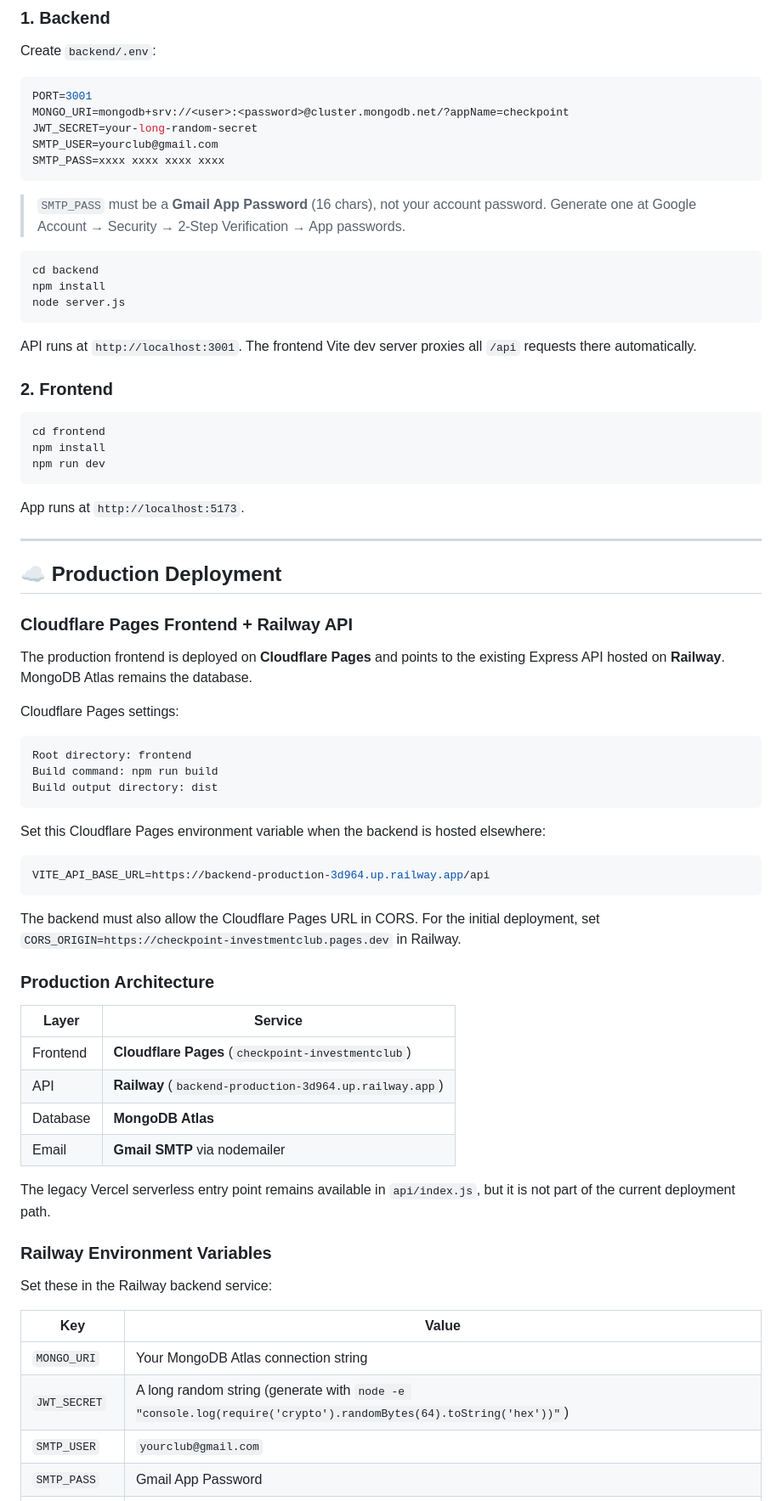
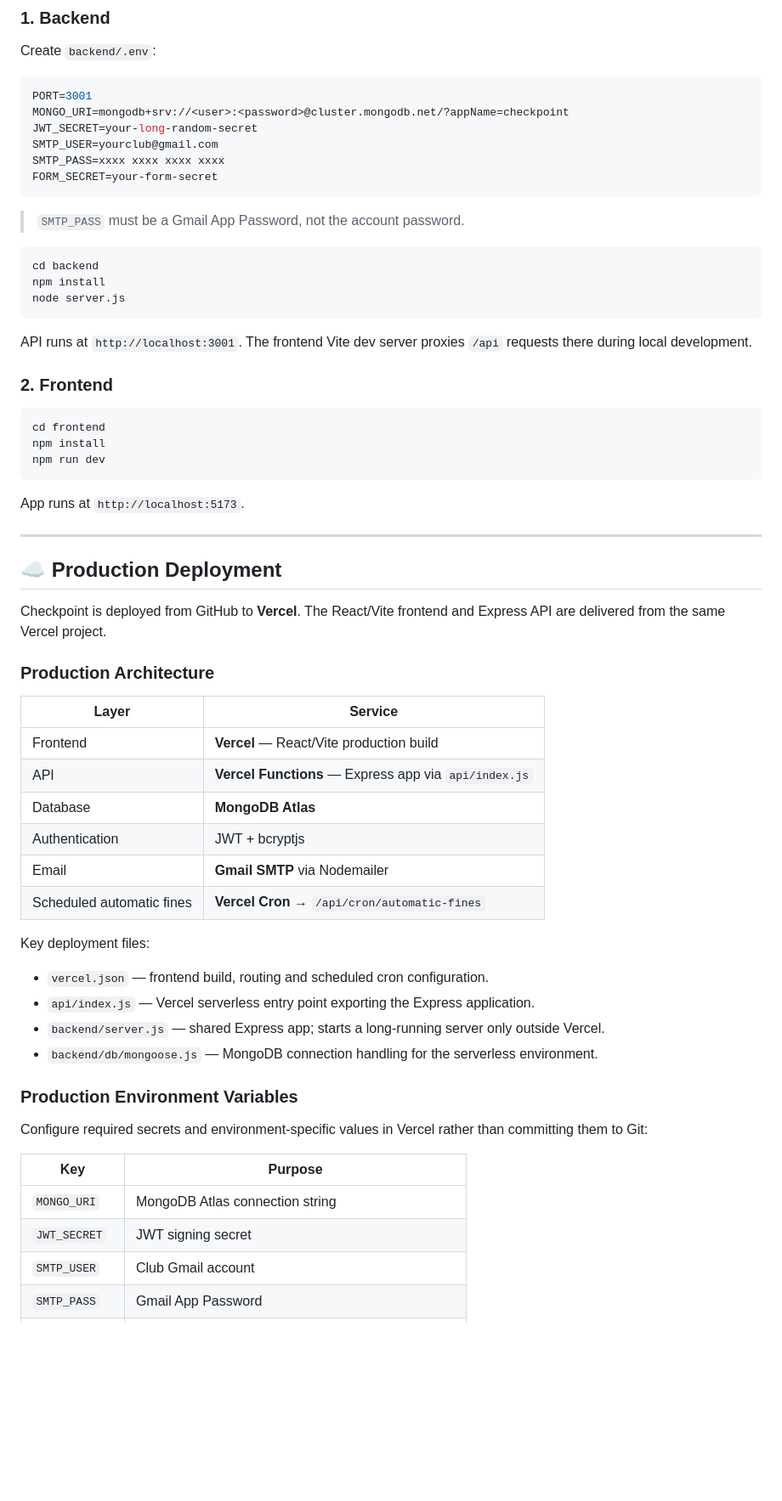
Before and after one commit to jkidune/checkpoint-dashboard, a Markdown page: README.md, the part around one of its changes. Shown at 85% size. Rendered like a GitHub page; blank space fills up the shorter version.

Commit message:
docs: correct current Vercel production architecture

````diff
--- a/README.md
+++ b/README.md
@@ -26,10 +28,10 @@ MONGO_URI=mongodb+srv://<user>:<password>@cluster.mongodb.net/?appName=checkpoin
 JWT_SECRET=your-long-random-secret
 SMTP_USER=yourclub@gmail.com
 SMTP_PASS=xxxx xxxx xxxx xxxx
+FORM_SECRET=your-form-secret
 ```
 
-> `SMTP_PASS` must be a **Gmail App Password** (16 chars), not your account password.
-> Generate one at Google Account → Security → 2-Step Verification → App passwords.
+> `SMTP_PASS` must be a Gmail App Password, not the account password.
 
 ```bash
 cd backend
@@ -37,7 +39,7 @@ npm install
 node server.js
 ```
 
-API runs at `http://localhost:3001`. The frontend Vite dev server proxies all `/api` requests there automatically.
+API runs at `http://localhost:3001`. The frontend Vite dev server proxies `/api` requests there during local development.
 
 ### 2. Frontend
 
@@ -53,44 +55,33 @@ App runs at `http://localhost:5173`.
 
 ## ☁️ Production Deployment
 
-### Cloudflare Pages Frontend + Railway API
-
-The production frontend is deployed on **Cloudflare Pages** and points to the existing Express API hosted on **Railway**. MongoDB Atlas remains the database.
-
-Cloudflare Pages settings:
-
-```txt
-Root directory: frontend
-Build command: npm run build
-Build output directory: dist
-```
-
-Set this Cloudflare Pages environment variable when the backend is hosted elsewhere:
-
-```env
-VITE_API_BASE_URL=https://backend-production-3d964.up.railway.app/api
-```
-
-The backend must also allow the Cloudflare Pages URL in CORS. For the initial deployment, set `CORS_ORIGIN=https://checkpoint-investmentclub.pages.dev` in Railway.
+Checkpoint is deployed from GitHub to **Vercel**. The React/Vite frontend and Express API are delivered from the same Vercel project.
 
 ### Production Architecture
 
 | Layer | Service |
 |---|---|
-| Frontend | **Cloudflare Pages** (`checkpoint-investmentclub`) |
-| API | **Railway** (`backend-production-3d964.up.railway.app`) |
+| Frontend | **Vercel** — React/Vite production build |
+| API | **Vercel Functions** — Express app via `api/index.js` |
 | Database | **MongoDB Atlas** |
-| Email | **Gmail SMTP** via nodemailer |
+| Authentication | JWT + bcryptjs |
+| Email | **Gmail SMTP** via Nodemailer |
+| Scheduled automatic fines | **Vercel Cron** → `/api/cron/automatic-fines` |
 
-The legacy Vercel serverless entry point remains available in `api/index.js`, but it is not part of the current deployment path.
+Key deployment files:
 
-### Railway Environment Variables
+- `vercel.json` — frontend build, routing and scheduled cron configuration.
+- `api/index.js` — Vercel serverless entry point exporting the Express application.
+- `backend/server.js` — shared Express app; starts a long-running server only outside Vercel.
+- `backend/db/mongoose.js` — MongoDB connection handling for the serverless environment.
 
-Set these in the Railway backend service:
+### Production Environment Variables
 
-| Key | Value |
+Configure required secrets and environment-specific values in Vercel rather than committing them to Git:
+
+| Key | Purpose |
 |---|---|
-| `MONGO_URI` | Your MongoDB Atlas connection string |
-| `JWT_SECRET` | A long random string (generate with `node -e "console.log(require('crypto').randomBytes(64).toString('hex'))"`) |
-| `SMTP_USER` | `yourclub@gmail.com` |
+| `MONGO_URI` | MongoDB Atlas connection string |
+| `JWT_SECRET` | JWT signing secret |
+| `SMTP_USER` | Club Gmail account |
 | `SMTP_PASS` | Gmail App Password |
````
Also changed, not shown: other parts of README.md (+56 -17 lines).
